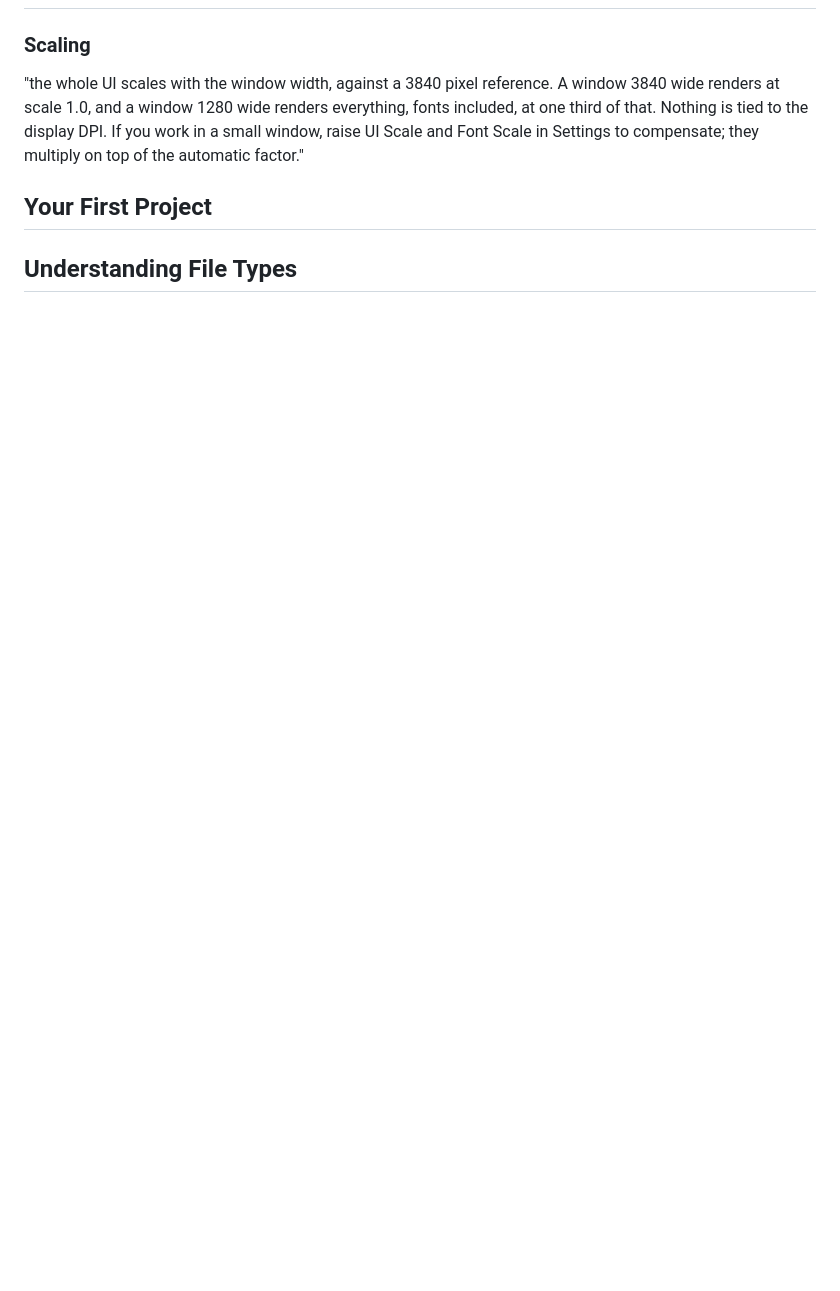
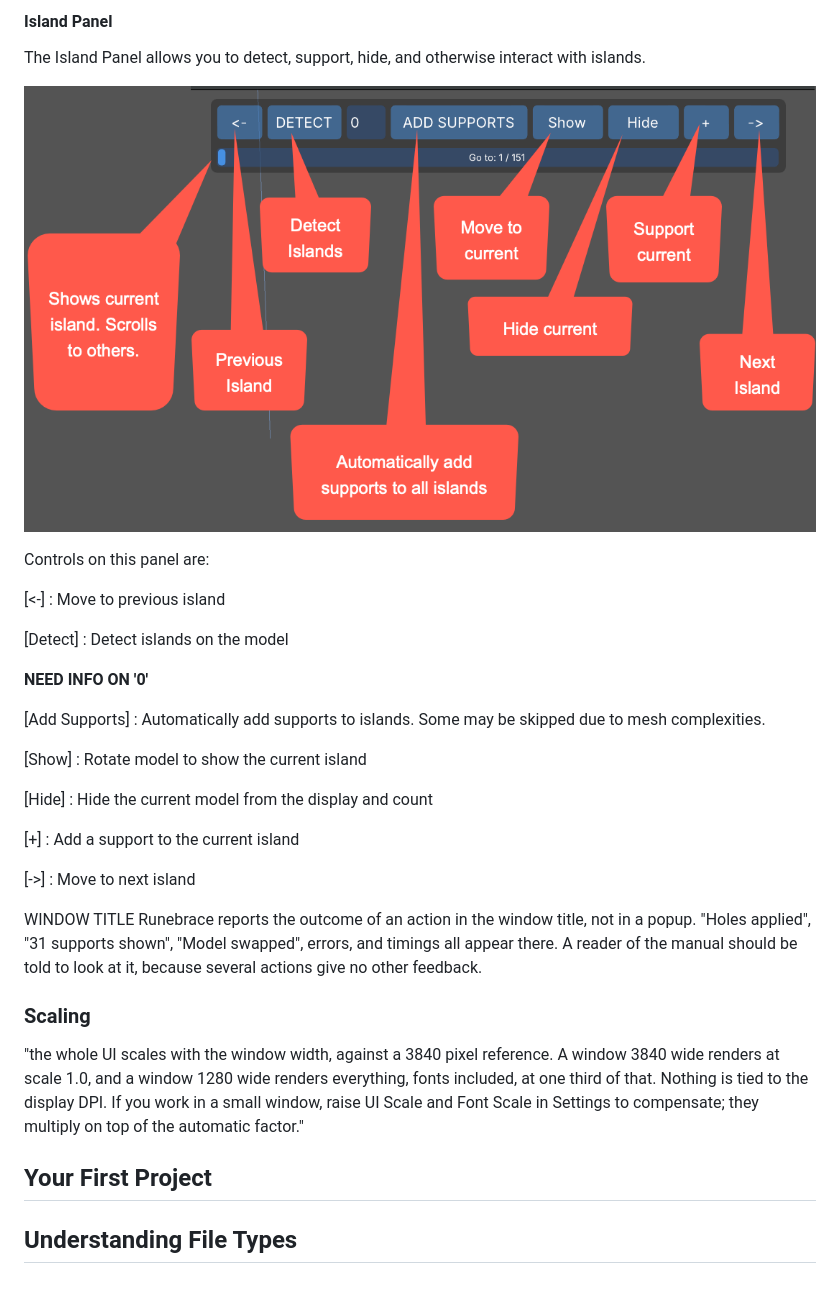
Before and after one commit to jimholmes/runebrace-docs, a Markdown page: guides/GettingStarted.md, the part around one of its changes. GitHub-like rendering; pictures changed too: assets/img/GettingStarted/IslandPanel.png (added); blank space fills up the shorter version.

Commit message:
Initial start of Getting Started section.

```diff
--- a/guides/GettingStarted.md
+++ b/guides/GettingStarted.md
@@ -11,3 +84,41 @@
+#### Island Panel
+
+The Island Panel allows you to detect, support, hide, and otherwise interact with islands.
+
+![The Island Panel](../assets/img/GettingStarted/IslandPanel.png)
+
+Controls on this panel are:
+
+[<-]
+: Move to previous island
+
+[Detect]
+: Detect islands on the model
+
+**NEED INFO ON '0'**
+
+[Add Supports]
+: Automatically add supports to islands. Some may be skipped due to mesh complexities.
+
+[Show]
+: Rotate model to show the current island
+
+[Hide]
+: Hide the current model from the display and count
+
+[+]
+: Add a support to the current island
+
+[->]
+: Move to next island
+
+WINDOW TITLE
+  Runebrace reports the outcome of an action in the window title, not in a popup.
+  "Holes applied", "31 supports shown", "Model swapped", errors, and timings all
+  appear there. A reader of the manual should be told to look at it, because
+  several actions give no other feedback.
+
+
 ### Scaling
 
 "the whole UI scales with the window width, against a 3840 pixel reference. A window 3840 wide renders at scale 1.0, and a window 1280 wide renders everything, fonts included, at one third of that. Nothing is tied to the display DPI. If you work in a small window, raise UI Scale and Font Scale in Settings to compensate; they multiply on top of the automatic factor."
```
Also changed, not shown: other parts of guides/GettingStarted.md (+74 -1 lines), assets/img/GettingStarted/CommandList.png (added), assets/img/GettingStarted/ModeStatus.png (added), assets/img/GettingStarted/RightPanel.png (added), 1 other file.
